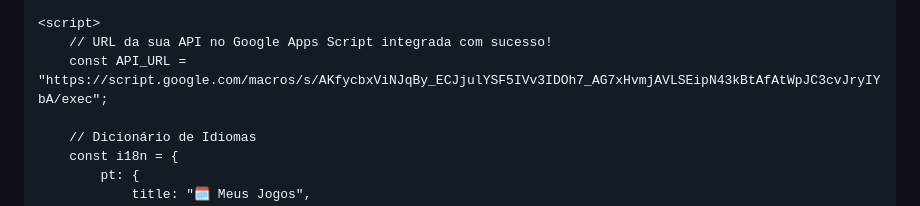
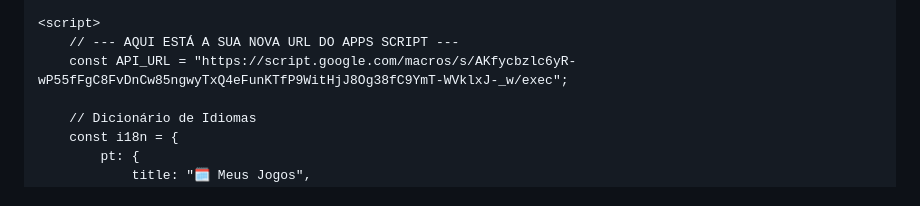
Before and after one commit to annefrancischini-vc/my-world-cup-matches, a Markdown page: index.md, the part around one of its changes. Drawn GitHub-style.

```diff
--- a/index.md
+++ b/index.md
@@ -68,8 +66,8 @@
     </div>
 
     <script>
-        // URL da sua API no Google Apps Script integrada com sucesso!
-        const API_URL = "https://script.google.com/macros/s/AKfycbxViNJqBy_ECJjulYSF5IVv3IDOh7_AG7xHvmjAVLSEipN43kBtAfAtWpJC3cvJryIYbA/exec";
+        // --- AQUI ESTÁ A SUA NOVA URL DO APPS SCRIPT ---
+        const API_URL = "https://script.google.com/macros/s/AKfycbzlc6yR-wP55fFgC8FvDnCw85ngwyTxQ4eFunKTfP9WitHjJ8Og38fC9YmT-WVklxJ-_w/exec";
 
         // Dicionário de Idiomas
         const i18n = {
```
Also changed, not shown: other parts of index.md (+0 -2 lines).
